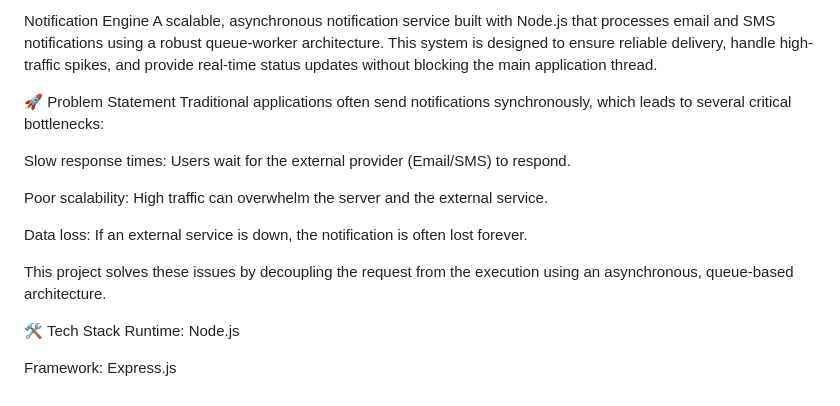
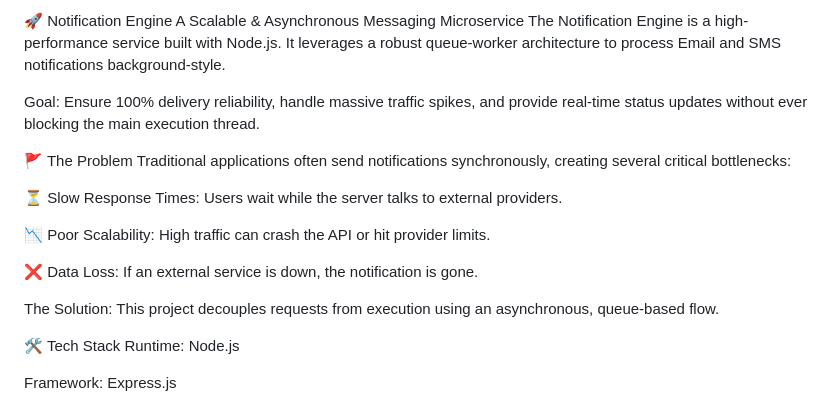
Before and after one commit to siddharthranka18/notification-engine, a Markdown page: README.md, the part around the change. Rendered like a GitHub page.

```diff
--- a/README.md
+++ b/README.md
@@ -1,16 +1,19 @@
-Notification Engine
-A scalable, asynchronous notification service built with Node.js that processes email and SMS notifications using a robust queue-worker architecture. This system is designed to ensure reliable delivery, handle high-traffic spikes, and provide real-time status updates without blocking the main application thread.
+🚀 Notification Engine
+A Scalable & Asynchronous Messaging Microservice
+The Notification Engine is a high-performance service built with Node.js. It leverages a robust queue-worker architecture to process Email and SMS notifications background-style.
 
-🚀 Problem Statement
-Traditional applications often send notifications synchronously, which leads to several critical bottlenecks:
+Goal: Ensure 100% delivery reliability, handle massive traffic spikes, and provide real-time status updates without ever blocking the main execution thread.
 
-Slow response times: Users wait for the external provider (Email/SMS) to respond.
+🚩 The Problem
+Traditional applications often send notifications synchronously, creating several critical bottlenecks:
 
-Poor scalability: High traffic can overwhelm the server and the external service.
+⏳ Slow Response Times: Users wait while the server talks to external providers.
 
-Data loss: If an external service is down, the notification is often lost forever.
+📉 Poor Scalability: High traffic can crash the API or hit provider limits.
 
-This project solves these issues by decoupling the request from the execution using an asynchronous, queue-based architecture.
+❌ Data Loss: If an external service is down, the notification is gone.
+
+The Solution: This project decouples requests from execution using an asynchronous, queue-based flow.
 
 🛠️ Tech Stack
 Runtime: Node.js
```
